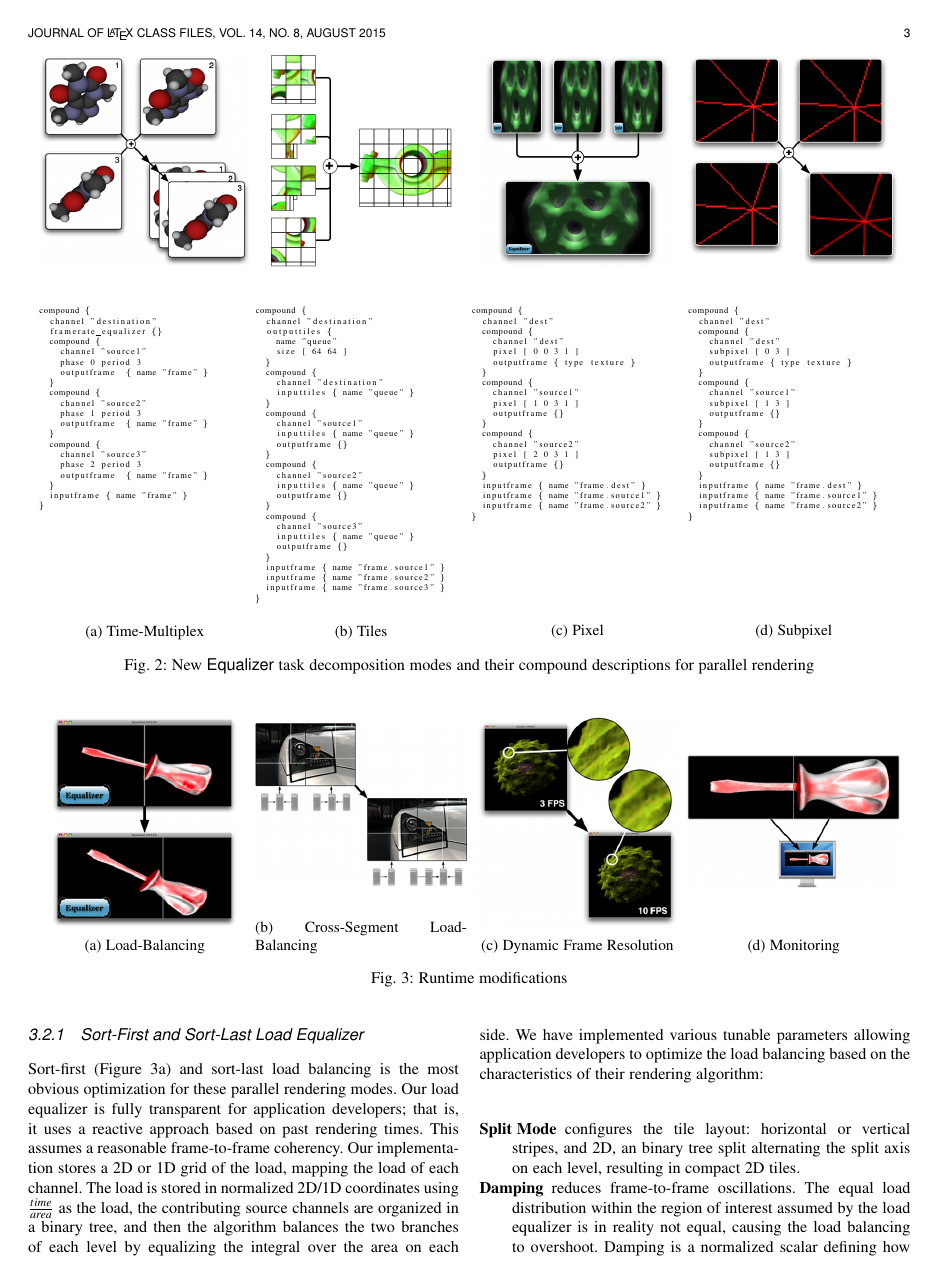
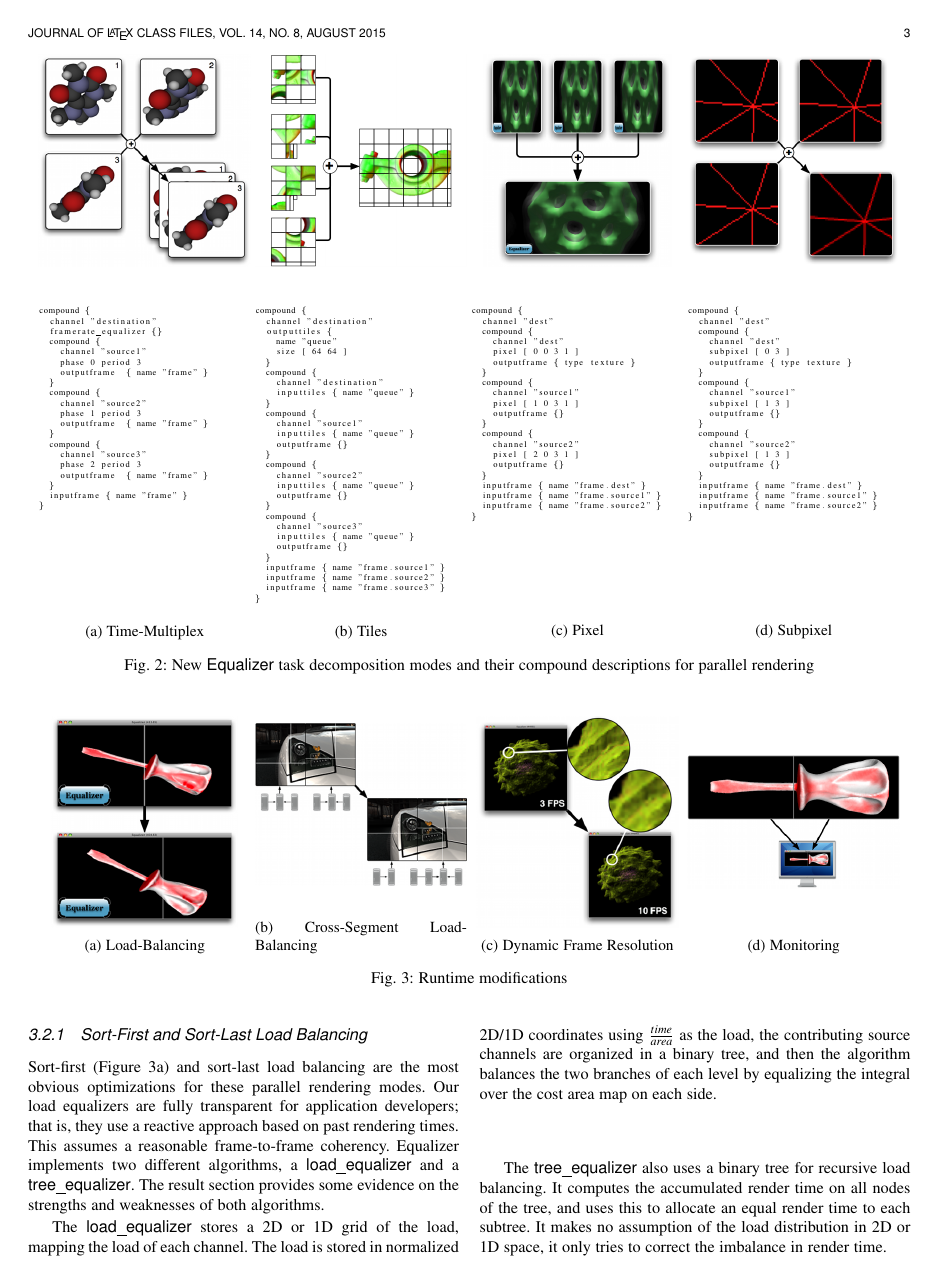
Before and after one commit to eile/Equalizer16, a LaTeX paper (paperIEEE.tex): page 3 of 14. Compiled offline with pdfLaTeX; a missing font is replaced by an installed copy or a similar font; a LaTeX package or settings file that is missing is left out.

Commit message:
Describe tree_equalizer
git-svn-id: https://dev.ifi.uzh.ch/vmml/svn/Equalizer16@94 db7c848b-7755-4df2-b763-8796797afa52

```diff
--- a/paperIEEE.tex
+++ b/paperIEEE.tex
@@ -535,16 +535,24 @@ component for scalable parallel rendering, and therefore the eponym for the
   \label{fig:equalizers}
 \end{figure*}
 
-\subsubsection{Sort-First and Sort-Last Load Equalizer}
-
-Sort-first (\fig{fig:loadeq}) and sort-last load balancing is the most obvious
-optimization for these parallel rendering modes. Our load equalizer is fully
-transparent for application developers; that is, it uses a reactive approach
+\subsubsection{Sort-First and Sort-Last Load Balancing}
+
+Sort-first (\fig{fig:loadeq}) and sort-last load balancing are the most obvious
+optimizations for these parallel rendering modes. Our load equalizers are fully
+transparent for application developers; that is, they use a reactive approach
 based on past rendering times. This assumes a reasonable frame-to-frame
-coherency. Our implementation stores a 2D or 1D grid of the load, mapping the
+coherency. Equalizer implements two different algorithms, a
+\textsf{load\_equalizer} and a \textsf{tree\_equalizer}. The result section
+provides some evidence on the strengths and weaknesses of both algorithms.
+
+The \textsf{load\_equalizer} stores a 2D or 1D grid of the load, mapping the
 load of each channel. The load is stored in normalized 2D/1D coordinates using
 $\frac{time}{area}$ as the load, the contributing source channels are organized
 in a binary tree, and then the algorithm balances the two branches of each level
-by equalizing the integral over the area on each side. We have implemented
-various tunable parameters allowing application developers to optimize the load
-balancing based on the characteristics of their rendering algorithm:
+by equalizing the integral over the cost area map on each side.
+
+The \textsf{tree\_equalizer} also uses a binary tree for recursive load
+balancing. It computes the accumulated render time on all nodes of the tree, and
+uses this to allocate an equal render time to each subtree. It makes no
+assumption of the load distribution in 2D or 1D space, it only tries to correct
+the imbalance in render time.
```
Also changed, not shown: paperIEEE.tex (4 more changed lines), 1 other file.
